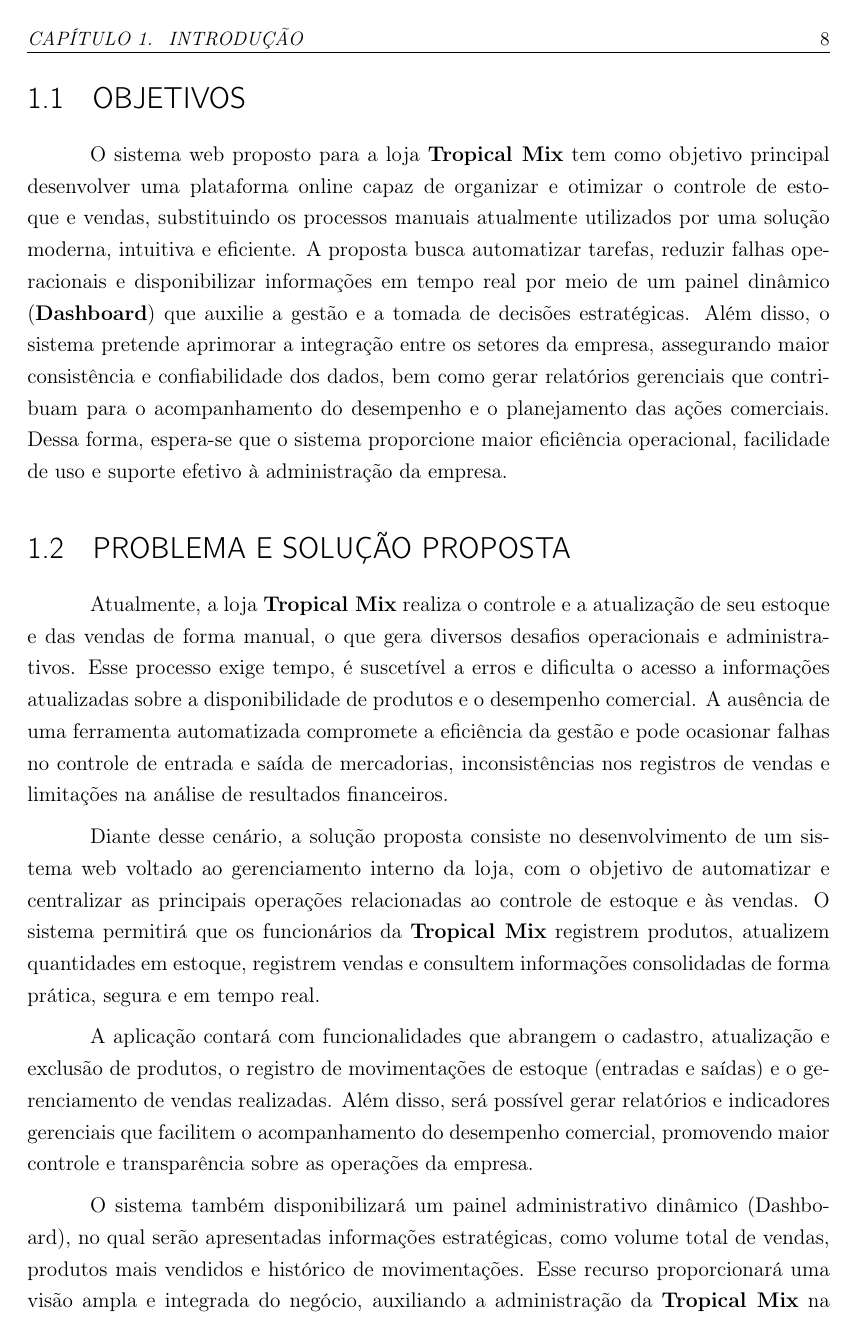
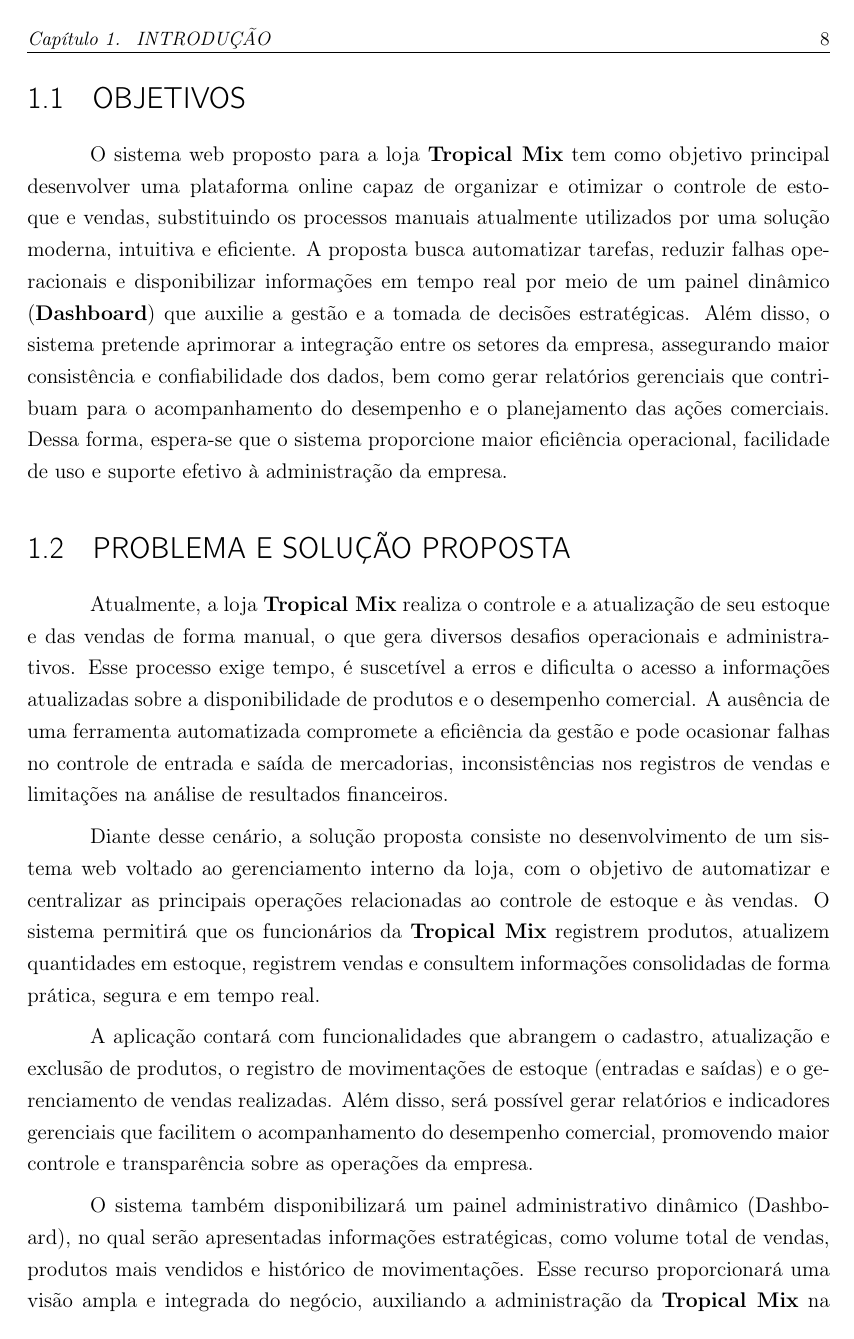
Before and after one commit to GabriellaSMendes/projetoextensao, a LaTeX thesis (LaTex/main.tex): page 9 of 44. Compiled offline with pdfLaTeX.

Commit message:
Revisão da documentação

```diff
--- a/LaTex/main.tex
+++ b/LaTex/main.tex
@@ -49,7 +49,7 @@
 % ----------------------------------------------------------
 \fancypagestyle{capitulos}{
   \fancyhf{} % limpa cabeçalho e rodapé
-  \fancyhead[L]{\itshape\small \leftmark} % nome do capítulo menor e em itálico
+  \fancyhead[L]{\itshape\small \nouppercase{\leftmark}}% nome do capítulo menor e em itálico
   \fancyhead[R]{\small\thepage} % número da página menor
   \renewcommand{\headrulewidth}{0.4pt} % linha horizontal
   \renewcommand{\footrulewidth}{0pt}   % sem linha no rodapé
```
